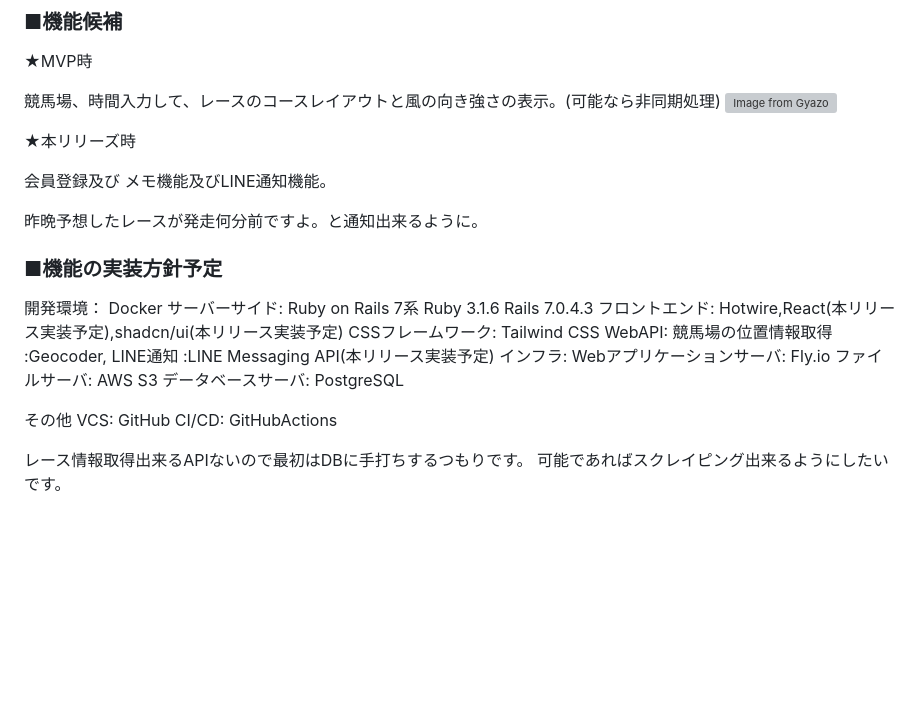
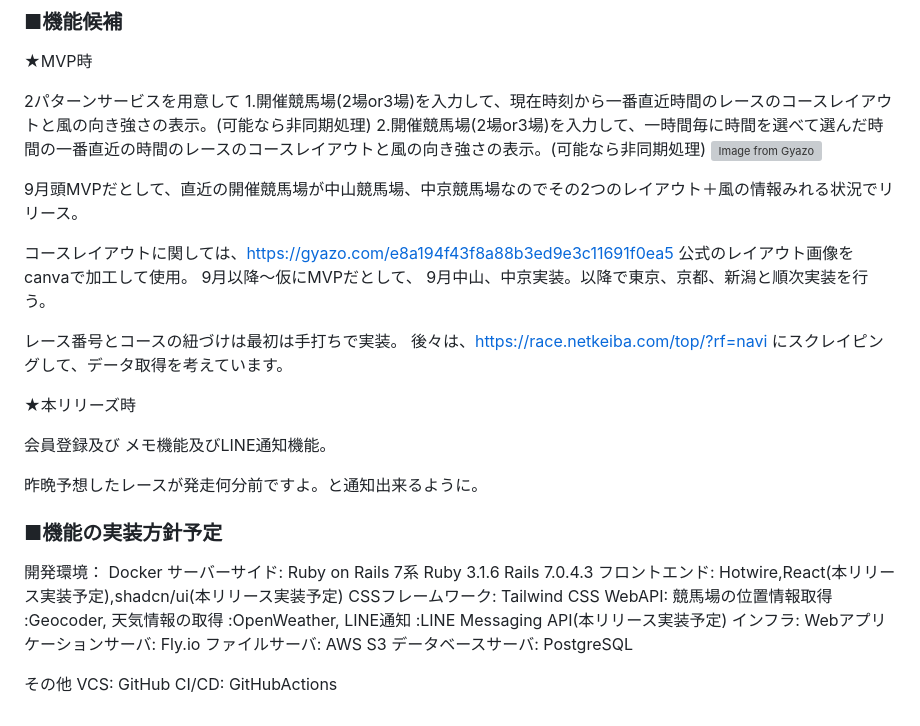
Before and after one commit to hikariynwa/Wind.HORSE, a Markdown page: README.md, the part around the change. Rendered like a GitHub page; blank space fills up the shorter version; grey boxes are pictures that could not be loaded.

Commit message:
READ.ME天気API,コースレイアウト実装予定追記

```diff
--- a/README.md
+++ b/README.md
@@ -96,8 +96,21 @@ https://keibatennki.jp/pc/index.php
 
 ★MVP時
 
-競馬場、時間入力して、レースのコースレイアウトと風の向き強さの表示。(可能なら非同期処理)
+2パターンサービスを用意して
+1.開催競馬場(2場or3場)を入力して、現在時刻から一番直近時間のレースのコースレイアウトと風の向き強さの表示。(可能なら非同期処理)
+2.開催競馬場(2場or3場)を入力して、一時間毎に時間を選べて選んだ時間の一番直近の時間のレースのコースレイアウトと風の向き強さの表示。(可能なら非同期処理)
 <a href="https://gyazo.com/42f41923032a42cda8e8e7a9fba9d886"><img src="https://i.gyazo.com/42f41923032a42cda8e8e7a9fba9d886.png" alt="Image from Gyazo" width="850"/></a>
+
+9月頭MVPだとして、直近の開催競馬場が中山競馬場、中京競馬場なのでその2つのレイアウト＋風の情報みれる状況でリリース。
+
+コースレイアウトに関しては、https://gyazo.com/e8a194f43f8a88b3ed9e3c11691f0ea5
+公式のレイアウト画像をcanvaで加工して使用。
+9月以降～仮にMVPだとして、
+9月中山、中京実装。以降で東京、京都、新潟と順次実装を行う。
+
+レース番号とコースの紐づけは最初は手打ちで実装。
+後々は、https://race.netkeiba.com/top/?rf=navi
+にスクレイピングして、データ取得を考えています。
 
 ★本リリーズ時
 
@@ -112,7 +125,7 @@ https://keibatennki.jp/pc/index.php
 Ruby 3.1.6  Rails 7.0.4.3
 フロントエンド: Hotwire,React(本リリース実装予定),shadcn/ui(本リリース実装予定)
 CSSフレームワーク: Tailwind CSS
-WebAPI: 競馬場の位置情報取得 :Geocoder, LINE通知 :LINE Messaging API(本リリース実装予定)
+WebAPI: 競馬場の位置情報取得 :Geocoder, 天気情報の取得 :OpenWeather, LINE通知 :LINE Messaging API(本リリース実装予定)
 インフラ:
 Webアプリケーションサーバ: Fly.io
 ファイルサーバ: AWS S3
@@ -121,6 +134,3 @@ Webアプリケーションサーバ: Fly.io
 その他
 VCS: GitHub
 CI/CD: GitHubActions
-
-レース情報取得出来るAPIないので最初はDBに手打ちするつもりです。
-可能であればスクレイピング出来るようにしたいです。
```
